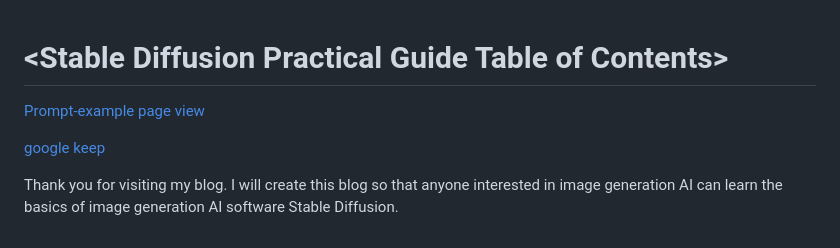
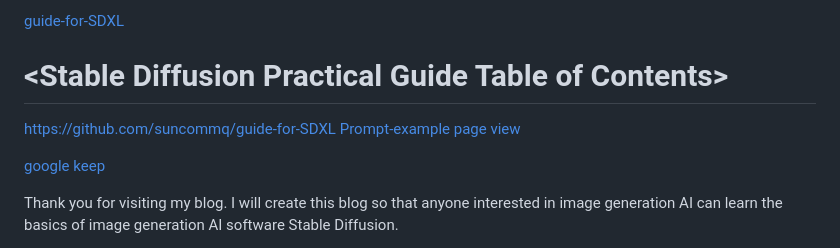
Before and after one commit to suncommq/guide-for-SDXL, a Markdown page: index.md, the part around the change. Drawn GitHub-style.

```diff
--- a/index.md
+++ b/index.md
@@ -1,5 +1,7 @@
+[guide-for-SDXL](https://github.com/suncommq/guide-for-SDXL)
+
 # \<Stable Diffusion Practical Guide Table of Contents\>
-
+https://github.com/suncommq/guide-for-SDXL
 [Prompt-example page view](https://www.sdexample.com/p/prompt-collection.html)
 
 [google keep](https://keep.google.com/)
```
